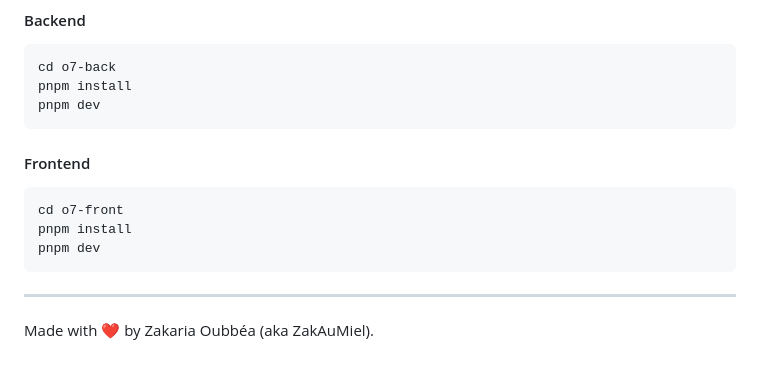
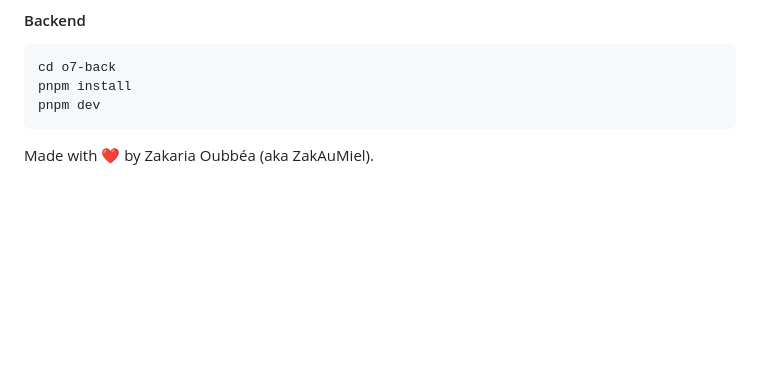
Before and after one commit to ZakAuMiel/o7-back, a Markdown page: README.md, the part around the change printed below. GitHub-like rendering; blank space fills up the shorter version.

````diff
--- a/README.md
+++ b/README.md
@@ -182,14 +131,4 @@ pnpm install
 pnpm dev
 ```
 
-#### Frontend
-
-```bash
-cd o7-front
-pnpm install
-pnpm dev
-```
-
----
-
 Made with ❤️ by Zakaria Oubbéa (aka ZakAuMiel).
````
Also changed, not shown: other parts of README.md (+1 -52 lines).
